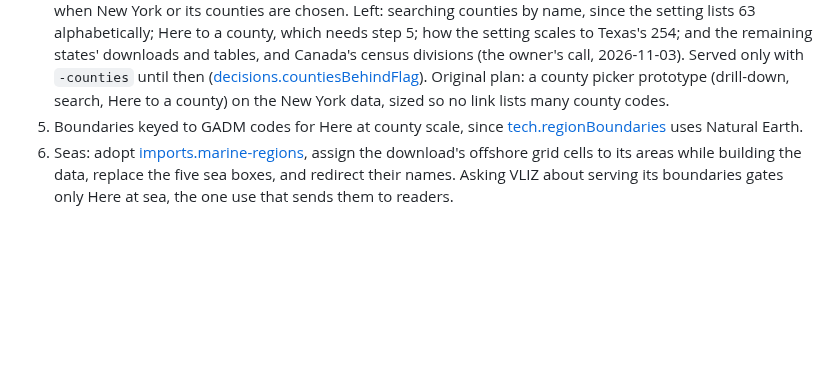
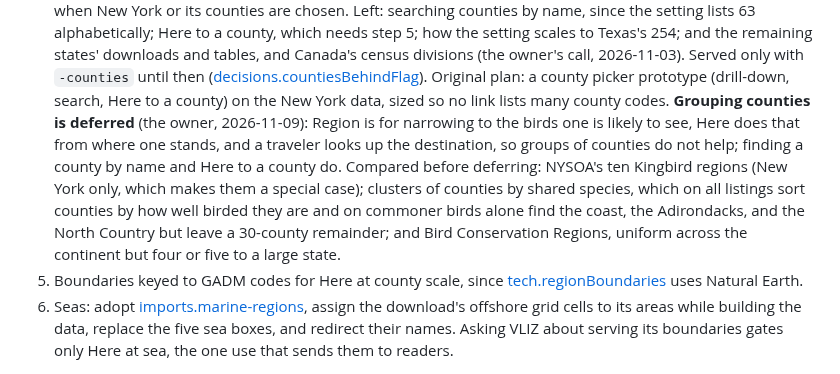
Before and after one commit to Sajmani/birdview, a Markdown page: river/todo.md, the part around the change. Rendered like a GitHub page; blank space fills up the shorter version.

Commit message:
Defer grouping counties; record why and what was compared
Region narrows to the birds one is likely to see; Here and looking up a
destination do that, so groups of counties do not help. Searching
counties by name and Here to a county remain.

```diff
--- a/river/todo.md
+++ b/river/todo.md
@@ -1085,6 +1085,14 @@ and island names redirecting, was done 2026-11-03. Left, in order:
    ([decisions.countiesBehindFlag](requirements/decisions.md#countiesbehindflag)).
    Original plan: a county picker prototype (drill-down, search, Here to a county) on the New York data, sized so
    no link lists many county codes.
+   **Grouping counties is deferred** (the owner, 2026-11-09): Region is for narrowing to the birds
+   one is likely to see, Here does that from where one stands, and a traveler looks up the
+   destination, so groups of counties do not help; finding a county by name and Here to a county
+   do. Compared before deferring: NYSOA's ten Kingbird regions (New York only, which makes them a
+   special case); clusters of counties by shared species, which on all listings sort counties by
+   how well birded they are and on commoner birds alone find the coast, the Adirondacks, and the
+   North Country but leave a 30-county remainder; and Bird Conservation Regions, uniform across the
+   continent but four or five to a large state.
 5. Boundaries keyed to GADM codes for Here at county scale, since
    [tech.regionBoundaries](requirements/local/tech/delivery.md#regionboundaries) uses Natural Earth.
 6. Seas: adopt [imports.marine-regions](requirements/imports.md#marine-regions), assign the download's offshore grid cells to its
```
